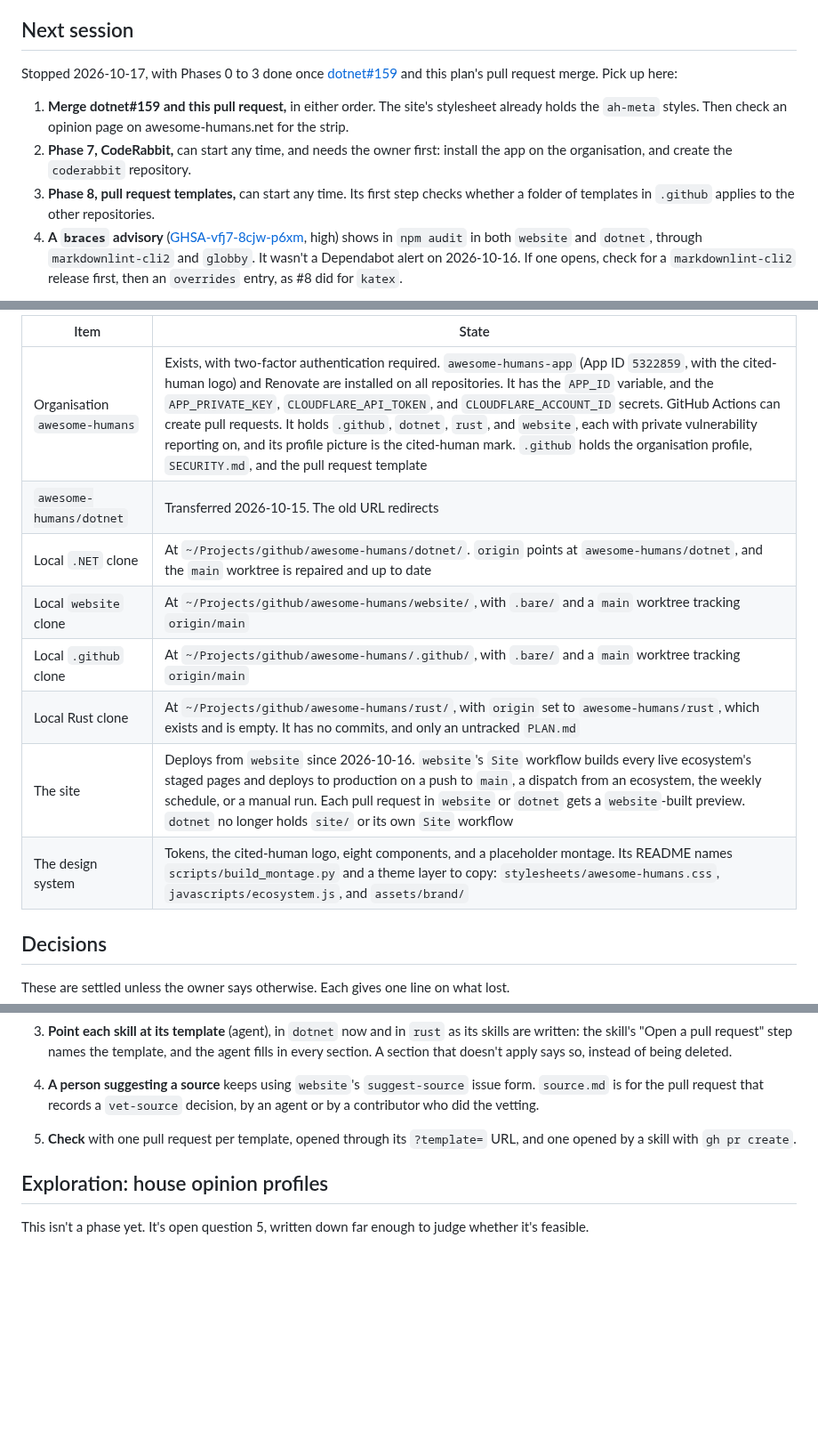
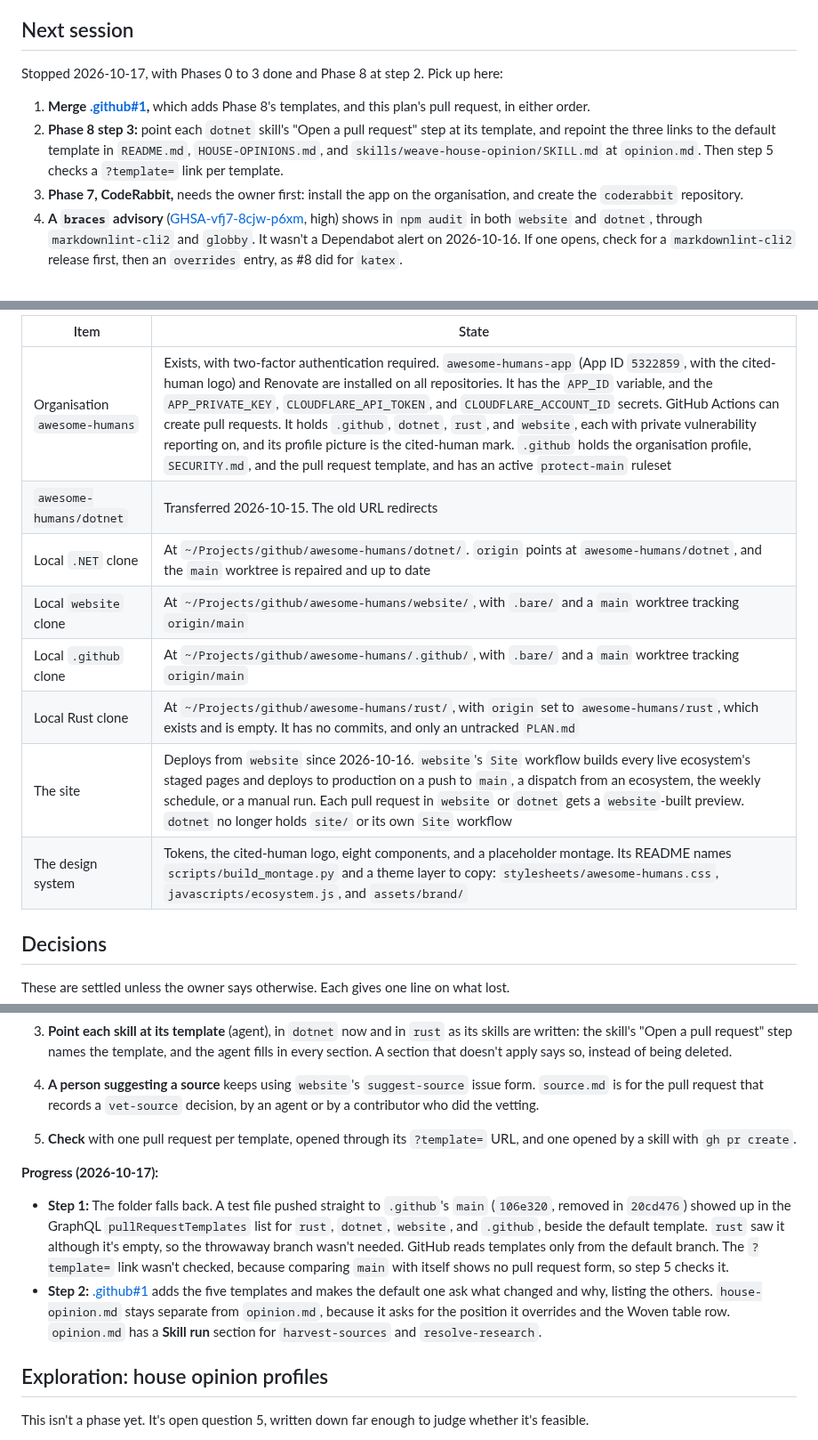
Before and after one commit to awesome-humans/website, a Markdown page: PLAN.md, 3 parts joined by grey strips. Shown at 89% size. GitHub-like rendering; blank space fills up the shorter version.

Commit message:
docs: record Phase 8's fallback test and templates in the plan (#46)
## What changed

- **Phase 8 progress:** step 1's result, that `.github`'s
`PULL_REQUEST_TEMPLATE/` folder falls back to every repository, and step
2's templates in
[.github#1](https://github.com/awesome-humans/.github/pull/1).
- **`.github`'s ruleset:** Phase 0 step 7 and the state table now say
`.github` has an active `protect-main` ruleset (ID `25283693`).
- **Next session:** merge .github#1 and this pull request, then Phase 8
step 3 in `dotnet`. Step 1 of the previous list, dotnet#159 and
website#44, is done, and the OpinionMeta strip renders on the live
opinion pages.

## Why

Step 1 ran on 2026-10-17, but its result wasn't recorded, so the next
session would have repeated it.

```diff
--- a/PLAN.md
+++ b/PLAN.md
@@ -14,11 +14,11 @@ Written 2026-10-15. This file lives at the workspace root until `awesome-humans/
 
 ## Next session
 
-Stopped 2026-10-17, with Phases 0 to 3 done once [dotnet#159](https://github.com/awesome-humans/dotnet/pull/159) and this plan's pull request merge. Pick up here:
+Stopped 2026-10-17, with Phases 0 to 3 done and Phase 8 at step 2. Pick up here:
 
-1. **Merge dotnet#159 and this pull request,** in either order. The site's stylesheet already holds the `ah-meta` styles. Then check an opinion page on awesome-humans.net for the strip.
-2. **Phase 7, CodeRabbit,** can start any time, and needs the owner first: install the app on the organisation, and create the `coderabbit` repository.
-3. **Phase 8, pull request templates,** can start any time. Its first step checks whether a folder of templates in `.github` applies to the other repositories.
+1. **Merge [.github#1](https://github.com/awesome-humans/.github/pull/1),** which adds Phase 8's templates, and this plan's pull request, in either order.
+2. **Phase 8 step 3:** point each `dotnet` skill's "Open a pull request" step at its template, and repoint the three links to the default template in `README.md`, `HOUSE-OPINIONS.md`, and `skills/weave-house-opinion/SKILL.md` at `opinion.md`. Then step 5 checks a `?template=` link per template.
+3. **Phase 7, CodeRabbit,** needs the owner first: install the app on the organisation, and create the `coderabbit` repository.
 4. **A `braces` advisory** ([GHSA-vfj7-8cjw-p6xm](https://github.com/advisories/GHSA-vfj7-8cjw-p6xm), high) shows in `npm audit` in both `website` and `dotnet`, through `markdownlint-cli2` and `globby`. It wasn't a Dependabot alert on 2026-10-16. If one opens, check for a `markdownlint-cli2` release first, then an `overrides` entry, as #8 did for `katex`.
 
 `gh` is signed in as `si618`, an organisation admin. It still has the `admin:org` scope added for Phase 0, which nothing needs now. The owner removes it with `gh auth refresh -h github.com --remove-scopes admin:org`.
@@ -29,14 +29,14 @@ Stopped 2026-10-17, with Phases 0 to 3 done once [dotnet#159](https://github.com
 
-| Item                          | State                                                                                                                                                                                                                                                                                                                                                                                                                                                                                                                                                                         |
-| ----------------------------- | ----------------------------------------------------------------------------------------------------------------------------------------------------------------------------------------------------------------------------------------------------------------------------------------------------------------------------------------------------------------------------------------------------------------------------------------------------------------------------------------------------------------------------------------------------------------------------- |
-| Organisation `awesome-humans` | Exists, with two-factor authentication required. `awesome-humans-app` (App ID `5322859`, with the cited-human logo) and Renovate are installed on all repositories. It has the `APP_ID` variable, and the `APP_PRIVATE_KEY`, `CLOUDFLARE_API_TOKEN`, and `CLOUDFLARE_ACCOUNT_ID` secrets. GitHub Actions can create pull requests. It holds `.github`, `dotnet`, `rust`, and `website`, each with private vulnerability reporting on, and its profile picture is the cited-human mark. `.github` holds the organisation profile, `SECURITY.md`, and the pull request template |
-| `awesome-humans/dotnet`       | Transferred 2026-10-15. The old URL redirects                                                                                                                                                                                                                                                                                                                                                                                                                                                                                                                                 |
-| Local `.NET` clone            | At `~/Projects/github/awesome-humans/dotnet/`. `origin` points at `awesome-humans/dotnet`, and the `main` worktree is repaired and up to date                                                                                                                                                                                                                                                                                                                                                                                                                                 |
-| Local `website` clone         | At `~/Projects/github/awesome-humans/website/`, with `.bare/` and a `main` worktree tracking `origin/main`                                                                                                                                                                                                                                                                                                                                                                                                                                                                    |
-| Local `.github` clone         | At `~/Projects/github/awesome-humans/.github/`, with `.bare/` and a `main` worktree tracking `origin/main`                                                                                                                                                                                                                                                                                                                                                                                                                                                                    |
-| Local Rust clone              | At `~/Projects/github/awesome-humans/rust/`, with `origin` set to `awesome-humans/rust`, which exists and is empty. It has no commits, and only an untracked `PLAN.md`                                                                                                                                                                                                                                                                                                                                                                                                        |
-| The site                      | Deploys from `website` since 2026-10-16. `website`'s `Site` workflow builds every live ecosystem's staged pages and deploys to production on a push to `main`, a dispatch from an ecosystem, the weekly schedule, or a manual run. Each pull request in `website` or `dotnet` gets a `website`-built preview. `dotnet` no longer holds `site/` or its own `Site` workflow                                                                                                                                                                                                     |
-| The design system             | Tokens, the cited-human logo, eight components, and a placeholder montage. Its README names `scripts/build_montage.py` and a theme layer to copy: `stylesheets/awesome-humans.css`, `javascripts/ecosystem.js`, and `assets/brand/`                                                                                                                                                                                                                                                                                                                                           |
+| Item                          | State                                                                                                                                                                                                                                                                                                                                                                                                                                                                                                                                                                                                                   |
+| ----------------------------- | ----------------------------------------------------------------------------------------------------------------------------------------------------------------------------------------------------------------------------------------------------------------------------------------------------------------------------------------------------------------------------------------------------------------------------------------------------------------------------------------------------------------------------------------------------------------------------------------------------------------------- |
+| Organisation `awesome-humans` | Exists, with two-factor authentication required. `awesome-humans-app` (App ID `5322859`, with the cited-human logo) and Renovate are installed on all repositories. It has the `APP_ID` variable, and the `APP_PRIVATE_KEY`, `CLOUDFLARE_API_TOKEN`, and `CLOUDFLARE_ACCOUNT_ID` secrets. GitHub Actions can create pull requests. It holds `.github`, `dotnet`, `rust`, and `website`, each with private vulnerability reporting on, and its profile picture is the cited-human mark. `.github` holds the organisation profile, `SECURITY.md`, and the pull request template, and has an active `protect-main` ruleset |
+| `awesome-humans/dotnet`       | Transferred 2026-10-15. The old URL redirects                                                                                                                                                                                                                                                                                                                                                                                                                                                                                                                                                                           |
+| Local `.NET` clone            | At `~/Projects/github/awesome-humans/dotnet/`. `origin` points at `awesome-humans/dotnet`, and the `main` worktree is repaired and up to date                                                                                                                                                                                                                                                                                                                                                                                                                                                                           |
+| Local `website` clone         | At `~/Projects/github/awesome-humans/website/`, with `.bare/` and a `main` worktree tracking `origin/main`                                                                                                                                                                                                                                                                                                                                                                                                                                                                                                              |
+| Local `.github` clone         | At `~/Projects/github/awesome-humans/.github/`, with `.bare/` and a `main` worktree tracking `origin/main`                                                                                                                                                                                                                                                                                                                                                                                                                                                                                                              |
+| Local Rust clone              | At `~/Projects/github/awesome-humans/rust/`, with `origin` set to `awesome-humans/rust`, which exists and is empty. It has no commits, and only an untracked `PLAN.md`                                                                                                                                                                                                                                                                                                                                                                                                                                                  |
+| The site                      | Deploys from `website` since 2026-10-16. `website`'s `Site` workflow builds every live ecosystem's staged pages and deploys to production on a push to `main`, a dispatch from an ecosystem, the weekly schedule, or a manual run. Each pull request in `website` or `dotnet` gets a `website`-built preview. `dotnet` no longer holds `site/` or its own `Site` workflow                                                                                                                                                                                                                                               |
+| The design system             | Tokens, the cited-human logo, eight components, and a placeholder montage. Its README names `scripts/build_montage.py` and a theme layer to copy: `stylesheets/awesome-humans.css`, `javascripts/ecosystem.js`, and `assets/brand/`                                                                                                                                                                                                                                                                                                                                                                                     |
 
 ## Decisions
 
@@ -473,6 +473,11 @@ The organisation's one pull request template, in `awesome-humans/.github`, fits
 4. **A person suggesting a source** keeps using `website`'s `suggest-source` issue form. `source.md` is for the pull request that records a `vet-source` decision, by an agent or by a contributor who did the vetting.
 5. **Check** with one pull request per template, opened through its `?template=` URL, and one opened by a skill with `gh pr create`.
 
+**Progress (2026-10-17):**
+
+- **Step 1:** The folder falls back. A test file pushed straight to `.github`'s `main` (`106e320`, removed in `20cd476`) showed up in the GraphQL `pullRequestTemplates` list for `rust`, `dotnet`, `website`, and `.github`, beside the default template. `rust` saw it although it's empty, so the throwaway branch wasn't needed. GitHub reads templates only from the default branch. The `?template=` link wasn't checked, because comparing `main` with itself shows no pull request form, so step 5 checks it.
+- **Step 2:** [.github#1](https://github.com/awesome-humans/.github/pull/1) adds the five templates and makes the default one ask what changed and why, listing the others. `house-opinion.md` stays separate from `opinion.md`, because it asks for the position it overrides and the Woven table row. `opinion.md` has a **Skill run** section for `harvest-sources` and `resolve-research`.
+
 ## Exploration: house opinion profiles
 
 This isn't a phase yet. It's open question 5, written down far enough to judge whether it's feasible.
```
Also changed, not shown: other parts of PLAN.md (+2 -2 lines).
